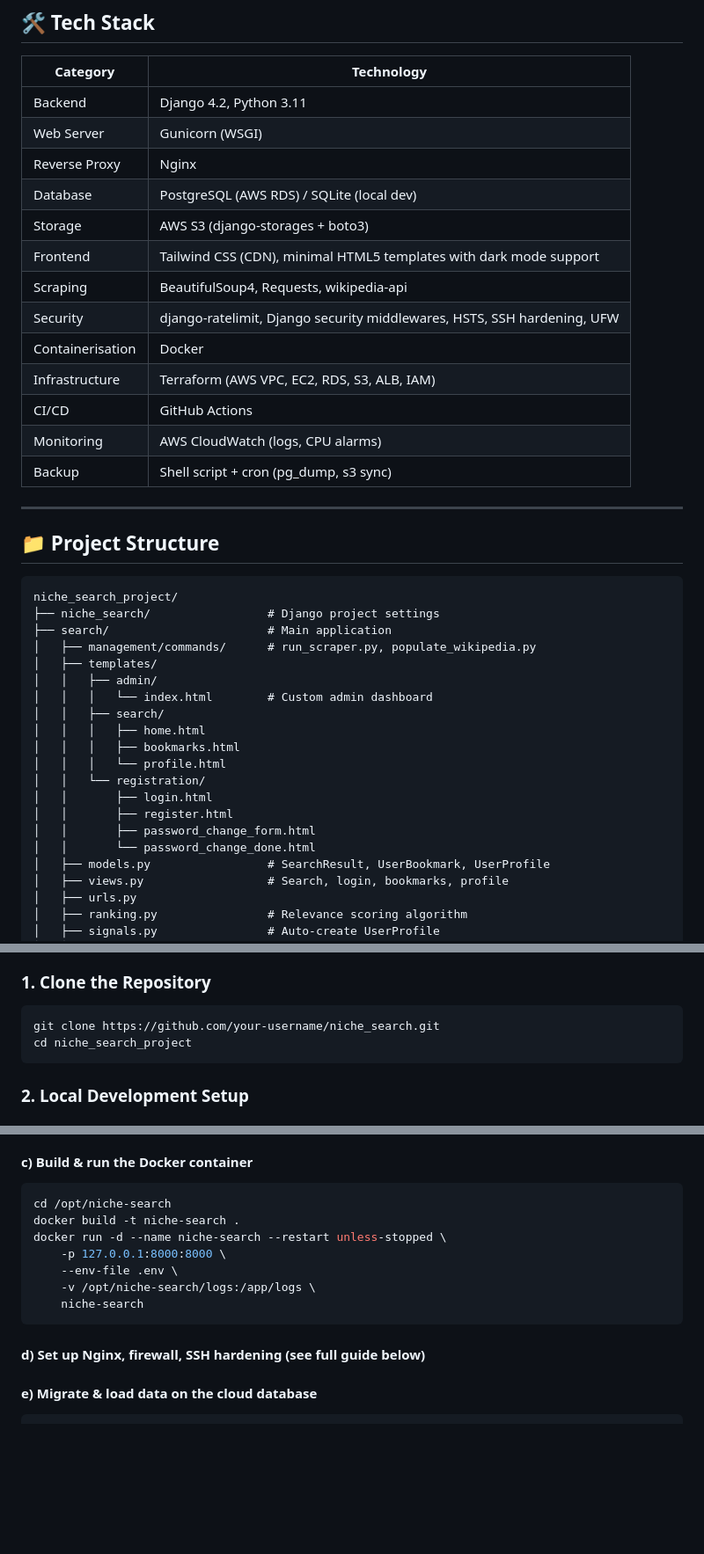
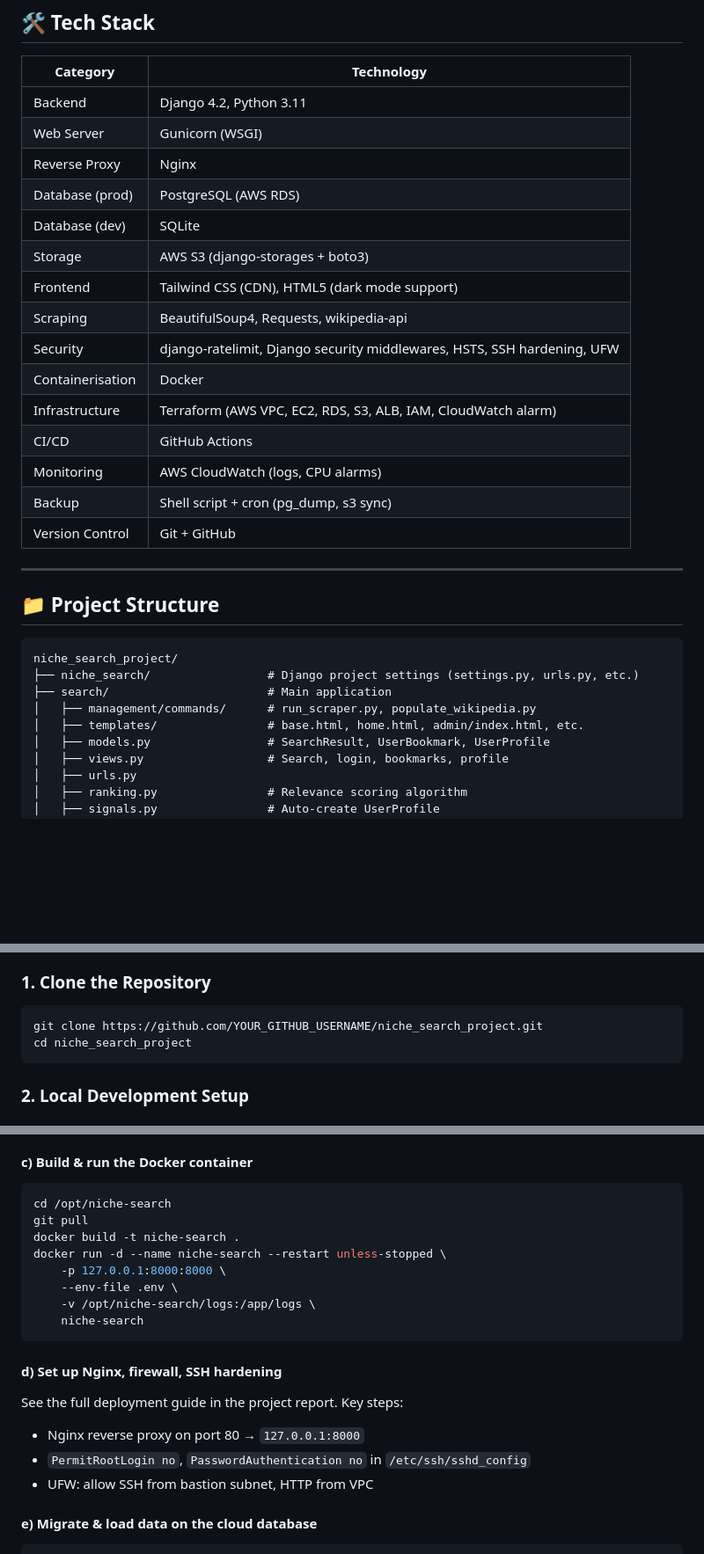
Before and after one commit to richard-pius/niche-search, a Markdown page: README.md, 3 parts joined by grey strips. Shown at 88% size. Rendered like a GitHub page; blank space fills up the shorter version.

````diff
--- a/README.md
+++ b/README.md
@@ -90,16 +90,18 @@ graph TD
 | Backend             | Django 4.2, Python 3.11                                                    |
 | Web Server          | Gunicorn (WSGI)                                                            |
 | Reverse Proxy       | Nginx                                                                      |
-| Database            | PostgreSQL (AWS RDS) / SQLite (local dev)                                  |
+| Database (prod)     | PostgreSQL (AWS RDS)                                                       |
+| Database (dev)      | SQLite                                                                     |
 | Storage             | AWS S3 (django‑storages + boto3)                                           |
-| Frontend            | Tailwind CSS (CDN), minimal HTML5 templates with dark mode support         |
+| Frontend            | Tailwind CSS (CDN), HTML5 (dark mode support)                              |
 | Scraping            | BeautifulSoup4, Requests, wikipedia‑api                                    |
 | Security            | django‑ratelimit, Django security middlewares, HSTS, SSH hardening, UFW    |
 | Containerisation    | Docker                                                                     |
-| Infrastructure      | Terraform (AWS VPC, EC2, RDS, S3, ALB, IAM)                               |
+| Infrastructure      | Terraform (AWS VPC, EC2, RDS, S3, ALB, IAM, CloudWatch alarm)              |
 | CI/CD               | GitHub Actions                                                             |
 | Monitoring          | AWS CloudWatch (logs, CPU alarms)                                          |
 | Backup              | Shell script + cron (pg_dump, s3 sync)                                     |
+| Version Control     | Git + GitHub                                                               |
 
 ---
 
@@ -107,21 +109,10 @@ graph TD
 
 ```
 niche_search_project/
-├── niche_search/                 # Django project settings
+├── niche_search/                 # Django project settings (settings.py, urls.py, etc.)
 ├── search/                       # Main application
 │   ├── management/commands/      # run_scraper.py, populate_wikipedia.py
-│   ├── templates/
-│   │   ├── admin/
-│   │   │   └── index.html        # Custom admin dashboard
-│   │   ├── search/
-│   │   │   ├── home.html
-│   │   │   ├── bookmarks.html
-│   │   │   └── profile.html
-│   │   └── registration/
-│   │       ├── login.html
-│   │       ├── register.html
-│   │       ├── password_change_form.html
-│   │       └── password_change_done.html
+│   ├── templates/                # base.html, home.html, admin/index.html, etc.
 │   ├── models.py                 # SearchResult, UserBookmark, UserProfile
 │   ├── views.py                  # Search, login, bookmarks, profile
 │   ├── urls.py
@@ -159,7 +150,7 @@ niche_search_project/
 ### 1. Clone the Repository
 
 ```bash
-git clone https://github.com/your-username/niche_search.git
+git clone https://github.com/YOUR_GITHUB_USERNAME/niche_search_project.git
 cd niche_search_project
 ```
 
@@ -235,6 +226,7 @@ SSH into the EC2 instance (via the NAT/bastion) and create `/opt/niche-search/.e
 
 ```bash
 cd /opt/niche-search
+git pull
 docker build -t niche-search .
 docker run -d --name niche-search --restart unless-stopped \
     -p 127.0.0.1:8000:8000 \
@@ -243,7 +235,12 @@ docker run -d --name niche-search --restart unless-stopped \
     niche-search
 ```
 
-#### d) Set up Nginx, firewall, SSH hardening (see full guide below)
+#### d) Set up Nginx, firewall, SSH hardening
+
+See the full deployment guide in the project report. Key steps:
+- Nginx reverse proxy on port 80 → `127.0.0.1:8000`
+- `PermitRootLogin no`, `PasswordAuthentication no` in `/etc/ssh/sshd_config`
+- UFW: allow SSH from bastion subnet, HTTP from VPC
 
 #### e) Migrate & load data on the cloud database
 
````
Also changed, not shown: other parts of README.md (+2 -2 lines).
